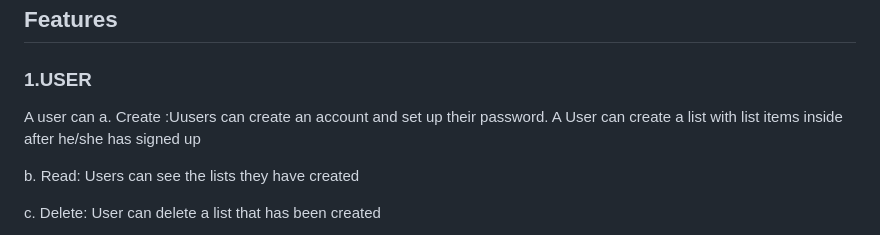
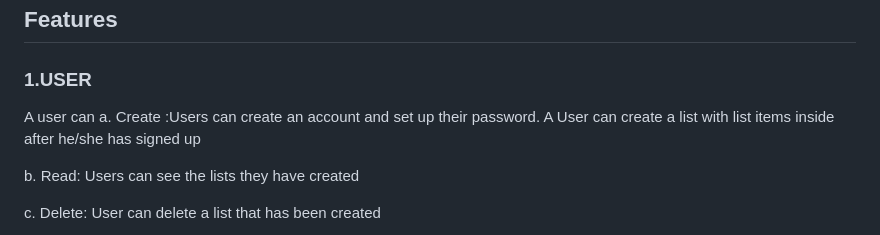
Before and after one commit to Beth-Gg/Grocery-shopping-list, a Markdown page: README.md, the part around the change. Rendered like a GitHub page.

```diff
--- a/README.md
+++ b/README.md
@@ -63,7 +63,7 @@ An administrator has the ability to add, remove, and edit users.
 ## Features
 ### 1.USER
 A user can
-a.	Create  :Uusers can create an account and set up their password.
+a.	Create  :Users can create an account and set up their password.
       A User can create a list with list items inside after he/she has signed up
 
 b.	Read: Users can see the lists they have  created
```
